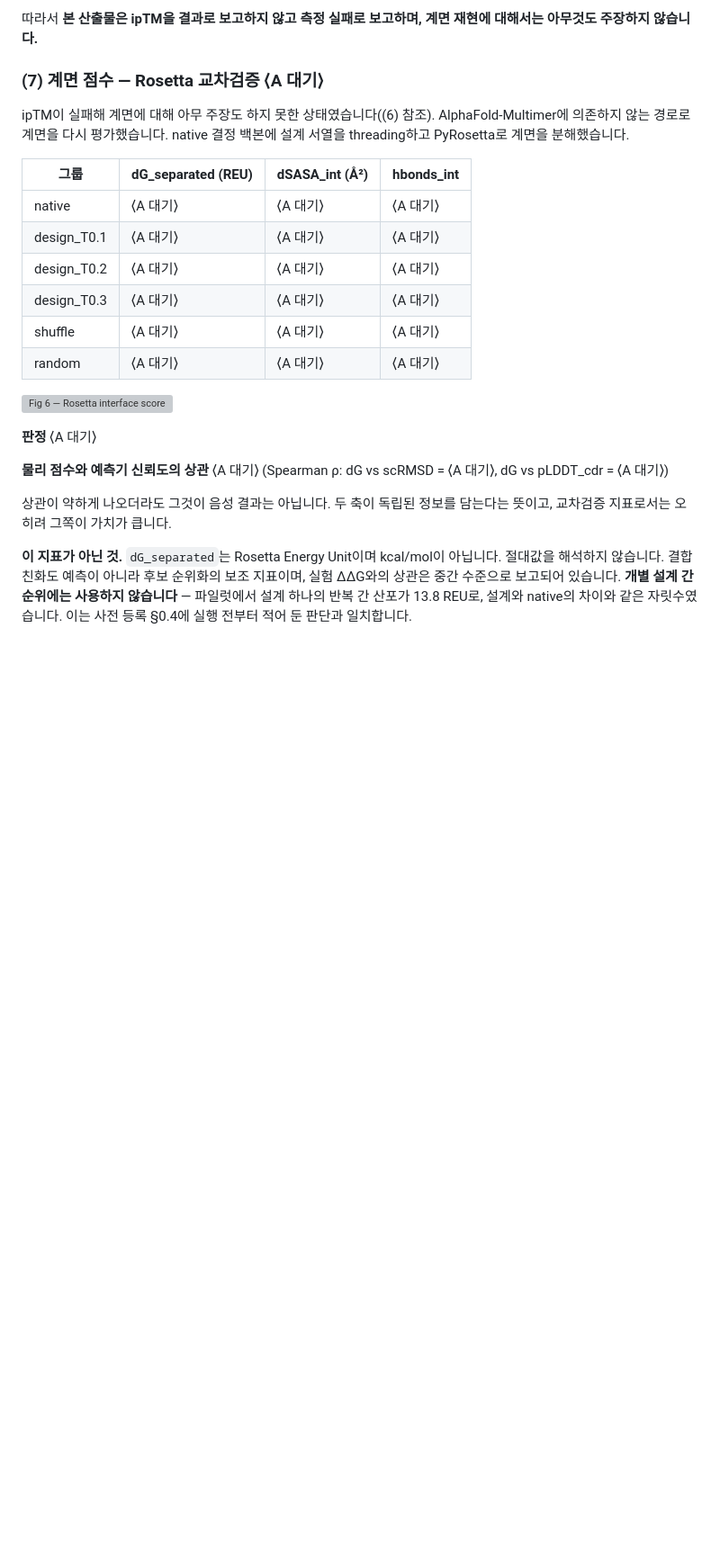
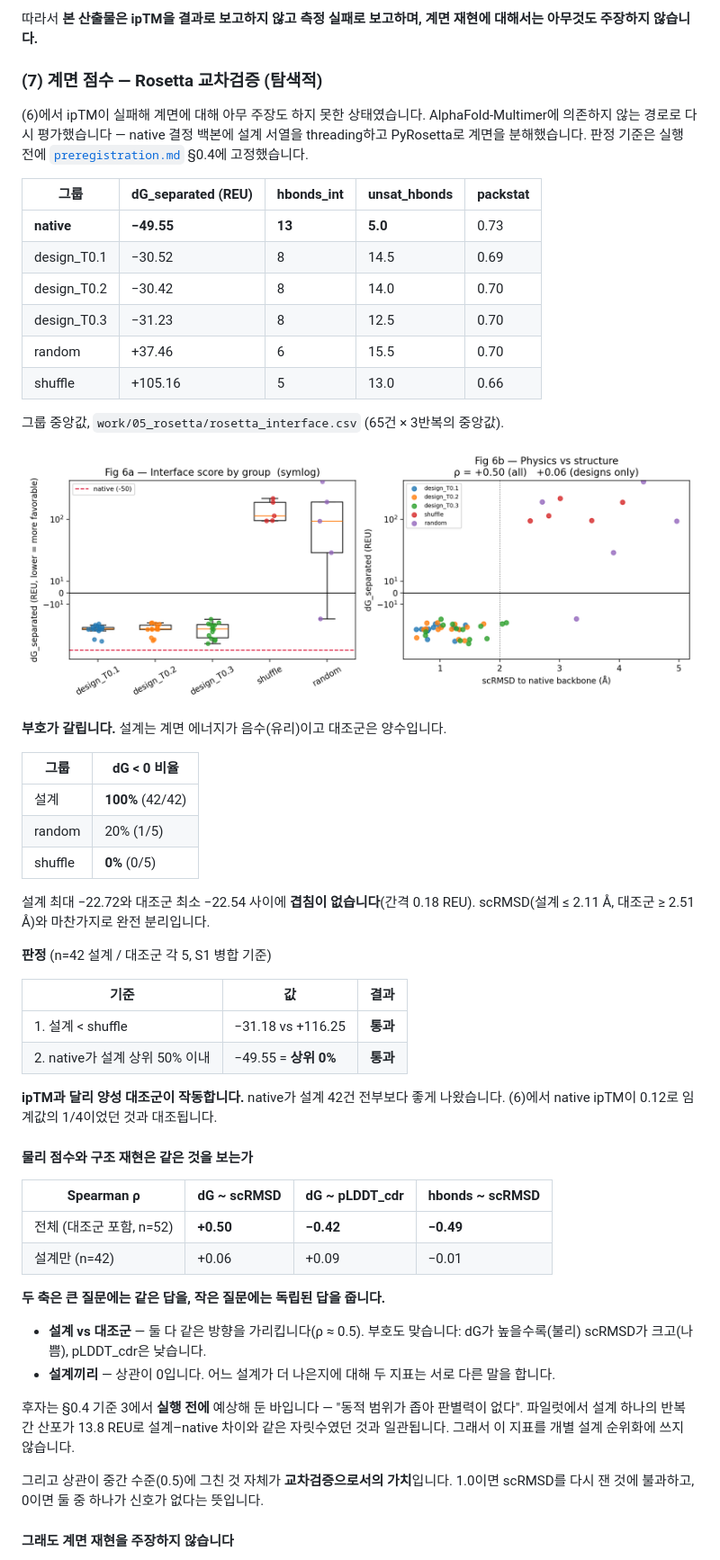
Before and after one commit to OHfromH2O/vhh-mpnn-selfconsistency, a Markdown page: README.md, the part around one of its changes. Shown at 90% size. Rendered like a GitHub page; pictures changed too: figures/fig6_rosetta_interface.png (added); blank space fills up the shorter version; grey boxes are pictures that could not be loaded.

```diff
--- a/README.md
+++ b/README.md
@@ -235,57 +237,66 @@ native보다 높게 나왔지만, 같은 실행에서 **무작위 치환 대조
 따라서 **본 산출물은 ipTM을 결과로 보고하지 않고 측정 실패로 보고하며, 계면 재현에
 대해서는 아무것도 주장하지 않습니다.**
 
-### (7) 계면 점수 — Rosetta 교차검증 ⟨A 대기⟩
+### (7) 계면 점수 — Rosetta 교차검증 (탐색적)
 
-<!-- ────────────────────────────────────────────────────────────────
-작성 지침 (채우고 나면 이 주석 블록을 지울 것)
+(6)에서 ipTM이 실패해 계면에 대해 아무 주장도 하지 못한 상태였습니다.
+AlphaFold-Multimer에 의존하지 않는 경로로 다시 평가했습니다 —
+native 결정 백본에 설계 서열을 threading하고 PyRosetta로 계면을 분해했습니다.
+판정 기준은 실행 전에 [`preregistration.md`](preregistration.md) §0.4에 고정했습니다.
 
-셀 [46] 출력의 두 기준에 따라 서술이 갈립니다.
+| 그룹 | dG_separated (REU) | hbonds_int | unsat_hbonds | packstat |
+|---|---|---|---|---|
+| **native** | **−49.55** | **13** | **5.0** | 0.73 |
+| design_T0.1 | −30.52 | 8 | 14.5 | 0.69 |
+| design_T0.2 | −30.42 | 8 | 14.0 | 0.70 |
+| design_T0.3 | −31.23 | 8 | 12.5 | 0.70 |
+| random | +37.46 | 6 | 15.5 | 0.70 |
+| shuffle | +105.16 | 5 | 13.0 | 0.66 |
 
-[기준 2 통과 = native가 설계 분포 상위 50% 이내]
-  → "ipTM과 달리 양성 대조군이 작동하는 지표를 확보했다"로 서술.
-     '무엇을 하지 않았는가'의 계면 항목과 한계 2번을 함께 수정할 것.
-
-[기준 2 불통과]
-  → ipTM과 똑같이 **측정 실패로 보고**. 순위화에 쓰지 않는다.
-     사전 등록 §0.4에 그렇게 하기로 미리 적어 두었으므로 그대로 따른다.
-
-[기준 1: 설계 중앙값 < shuffle 중앙값]
-  → 통과면 "조성이 같은 셔플보다 계면이 낫다"로, (1)의 scRMSD 결과와 같은 구조.
-  → 불통과면 그대로 적고, 동적 범위가 좁다는 §0.4의 사전 판단과 연결.
-
-어느 쪽이든 아래 세 문장은 유지할 것:
-  - dG_separated는 REU이며 kcal/mol이 아니다. 절대값을 해석하지 않는다.
-  - 결합 친화도 예측이 아니라 순위화 보조 지표다.
-  - 개별 설계 순위에는 쓰지 않는다 (파일럿에서 반복 간 산포 13.8 REU 관측).
-──────────────────────────────────────────────────────────────── -->
-
-ipTM이 실패해 계면에 대해 아무 주장도 하지 못한 상태였습니다((6) 참조).
-AlphaFold-Multimer에 의존하지 않는 경로로 계면을 다시 평가했습니다.
-native 결정 백본에 설계 서열을 threading하고 PyRosetta로 계면을 분해했습니다.
-
-| 그룹 | dG_separated (REU) | dSASA_int (Å²) | hbonds_int |
-|---|---|---|---|
-| native | ⟨A 대기⟩ | ⟨A 대기⟩ | ⟨A 대기⟩ |
-| design_T0.1 | ⟨A 대기⟩ | ⟨A 대기⟩ | ⟨A 대기⟩ |
-| design_T0.2 | ⟨A 대기⟩ | ⟨A 대기⟩ | ⟨A 대기⟩ |
-| design_T0.3 | ⟨A 대기⟩ | ⟨A 대기⟩ | ⟨A 대기⟩ |
-| shuffle | ⟨A 대기⟩ | ⟨A 대기⟩ | ⟨A 대기⟩ |
-| random | ⟨A 대기⟩ | ⟨A 대기⟩ | ⟨A 대기⟩ |
+그룹 중앙값, `work/05_rosetta/rosetta_interface.csv` (65건 × 3반복의 중앙값).
 
 ![Fig 6 — Rosetta interface score](figures/fig6_rosetta_interface.png)
 
-**판정** ⟨A 대기⟩
+**부호가 갈립니다.** 설계는 계면 에너지가 음수(유리)이고 대조군은 양수입니다.
 
-**물리 점수와 예측기 신뢰도의 상관** ⟨A 대기⟩
-(Spearman ρ: dG vs scRMSD = ⟨A 대기⟩, dG vs pLDDT_cdr = ⟨A 대기⟩)
+| 그룹 | dG < 0 비율 |
+|---|---|
+| 설계 | **100%** (42/42) |
+| random | 20% (1/5) |
+| shuffle | **0%** (0/5) |
 
-상관이 약하게 나오더라도 그것이 음성 결과는 아닙니다. 두 축이 독립된 정보를
-담는다는 뜻이고, 교차검증 지표로서는 오히려 그쪽이 가치가 큽니다.
+설계 최대 −22.72와 대조군 최소 −22.54 사이에 **겹침이 없습니다**(간격 0.18 REU).
+scRMSD(설계 ≤ 2.11 Å, 대조군 ≥ 2.51 Å)와 마찬가지로 완전 분리입니다.
 
-**이 지표가 아닌 것.** `dG_separated`는 Rosetta Energy Unit이며 kcal/mol이
-아닙니다. 절대값을 해석하지 않습니다. 결합 친화도 예측이 아니라 후보 순위화의
-보조 지표이며, 실험 ΔΔG와의 상관은 중간 수준으로 보고되어 있습니다.
-**개별 설계 간 순위에는 사용하지 않습니다** — 파일럿에서 설계 하나의 반복 간
-산포가 13.8 REU로, 설계와 native의 차이와 같은 자릿수였습니다.
-이는 사전 등록 §0.4에 실행 전부터 적어 둔 판단과 일치합니다.
+**판정** (n=42 설계 / 대조군 각 5, S1 병합 기준)
+
+| 기준 | 값 | 결과 |
+|---|---|---|
+| 1. 설계 < shuffle | −31.18 vs +116.25 | **통과** |
+| 2. native가 설계 상위 50% 이내 | −49.55 = **상위 0%** | **통과** |
+
+**ipTM과 달리 양성 대조군이 작동합니다.** native가 설계 42건 전부보다 좋게 나왔습니다.
+(6)에서 native ipTM이 0.12로 임계값의 1/4이었던 것과 대조됩니다.
+
+#### 물리 점수와 구조 재현은 같은 것을 보는가
+
+| Spearman ρ | dG ~ scRMSD | dG ~ pLDDT_cdr | hbonds ~ scRMSD |
+|---|---|---|---|
+| 전체 (대조군 포함, n=52) | **+0.50** | **−0.42** | **−0.49** |
+| 설계만 (n=42) | +0.06 | +0.09 | −0.01 |
+
+**두 축은 큰 질문에는 같은 답을, 작은 질문에는 독립된 답을 줍니다.**
+
+- **설계 vs 대조군** — 둘 다 같은 방향을 가리킵니다(ρ ≈ 0.5). 부호도 맞습니다:
+  dG가 높을수록(불리) scRMSD가 크고(나쁨), pLDDT_cdr은 낮습니다.
+- **설계끼리** — 상관이 0입니다. 어느 설계가 더 나은지에 대해 두 지표는 서로 다른 말을 합니다.
+
+후자는 §0.4 기준 3에서 **실행 전에** 예상해 둔 바입니다 — "동적 범위가 좁아 판별력이 없다".
+파일럿에서 설계 하나의 반복 간 산포가 13.8 REU로 설계–native 차이와 같은 자릿수였던 것과
+일관됩니다. 그래서 이 지표를 개별 설계 순위화에 쓰지 않습니다.
+
+그리고 상관이 중간 수준(0.5)에 그친 것 자체가 **교차검증으로서의 가치**입니다.
+1.0이면 scRMSD를 다시 잰 것에 불과하고, 0이면 둘 중 하나가 신호가 없다는 뜻입니다.
+
+#### 그래도 계면 재현을 주장하지 않습니다
+
```
Also changed, not shown: other parts of README.md (+63 -3 lines), 3 other files.
